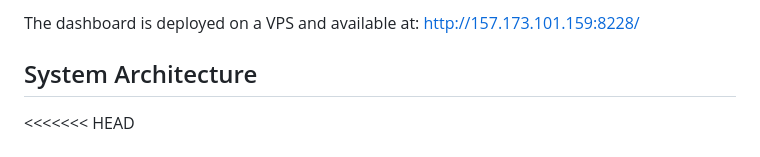
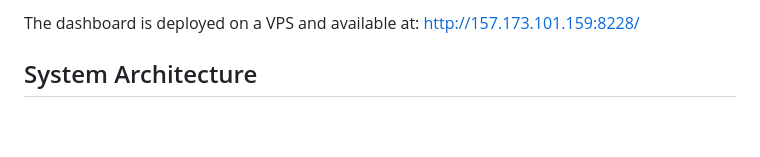
Before and after one commit to Ki-Will/DHT-MQTT-DISPlAY, a Markdown page: README.md, the part around one of its changes. Rendered like a GitHub page; blank space fills up the shorter version.

```diff
--- a/README.md
+++ b/README.md
@@ -7,6 +7,5 @@ The dashboard is deployed on a VPS and available at:
 [http://157.173.101.159:8228/](http://157.173.101.159:8228/)
 
 ## System Architecture
-<<<<<<< HEAD
 
 [SYSTEM_ARCHITECTURE.png]/(SYSTEM_ARCHITECTURE.png)
```
Also changed, not shown: other parts of README.md (+0 -10 lines).
